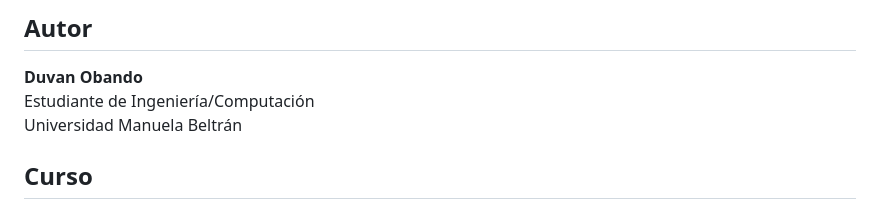
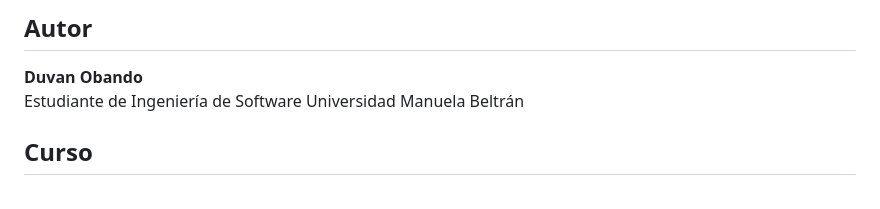
Before and after one commit to DuvanObando/sistemas-expertos-we, a Markdown page: README.md, the part around the change. GitHub-like rendering.

Commit message:
Actualizar README.md

```diff
--- a/README.md
+++ b/README.md
@@ -87,7 +87,7 @@ sistemas-expertos-web/
 ## Autor
 
 **Duvan Obando**
-Estudiante de Ingeniería/Computación
+Estudiante de Ingeniería de Software
 Universidad Manuela Beltrán
 
 ## Curso
```
